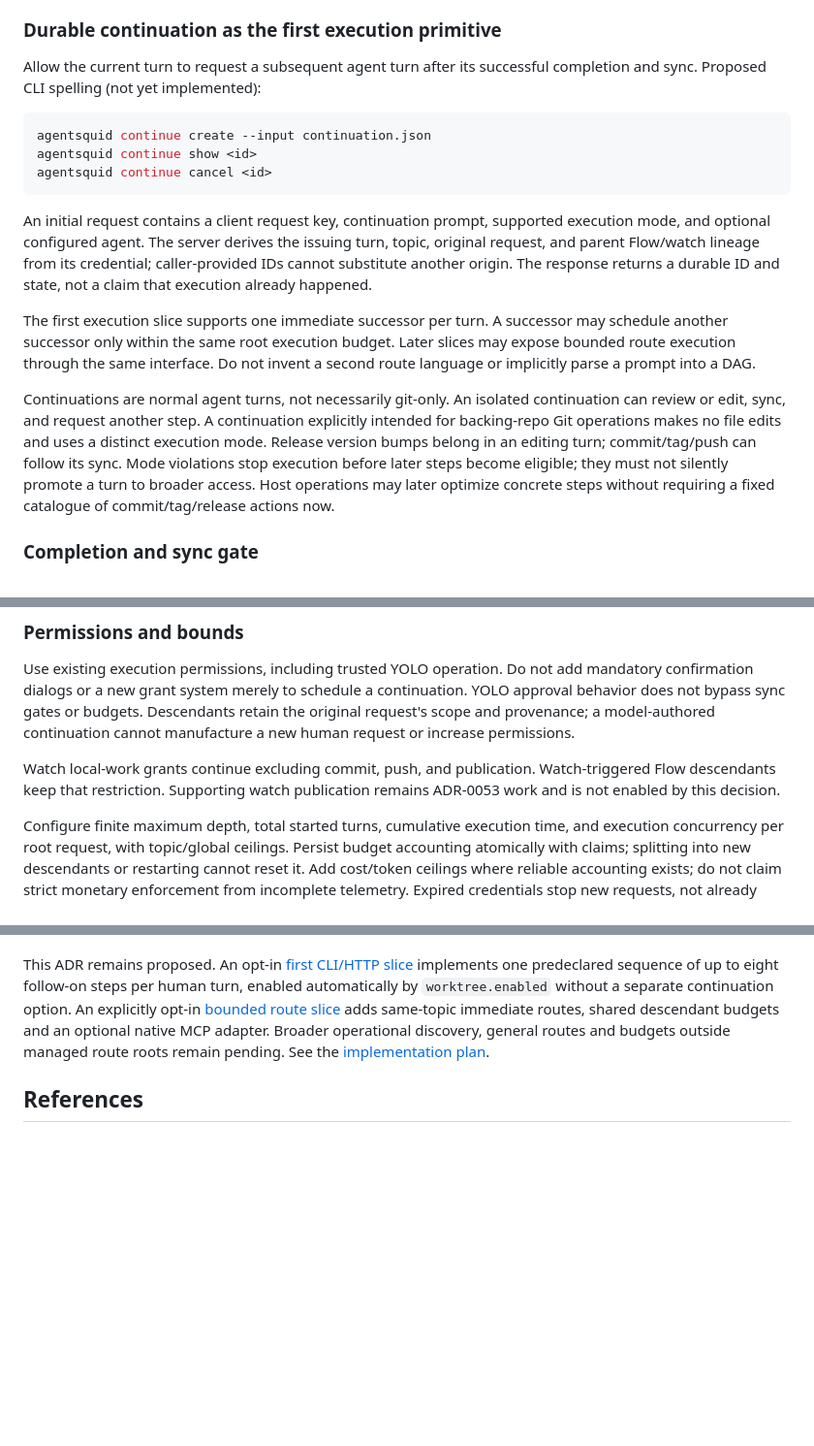
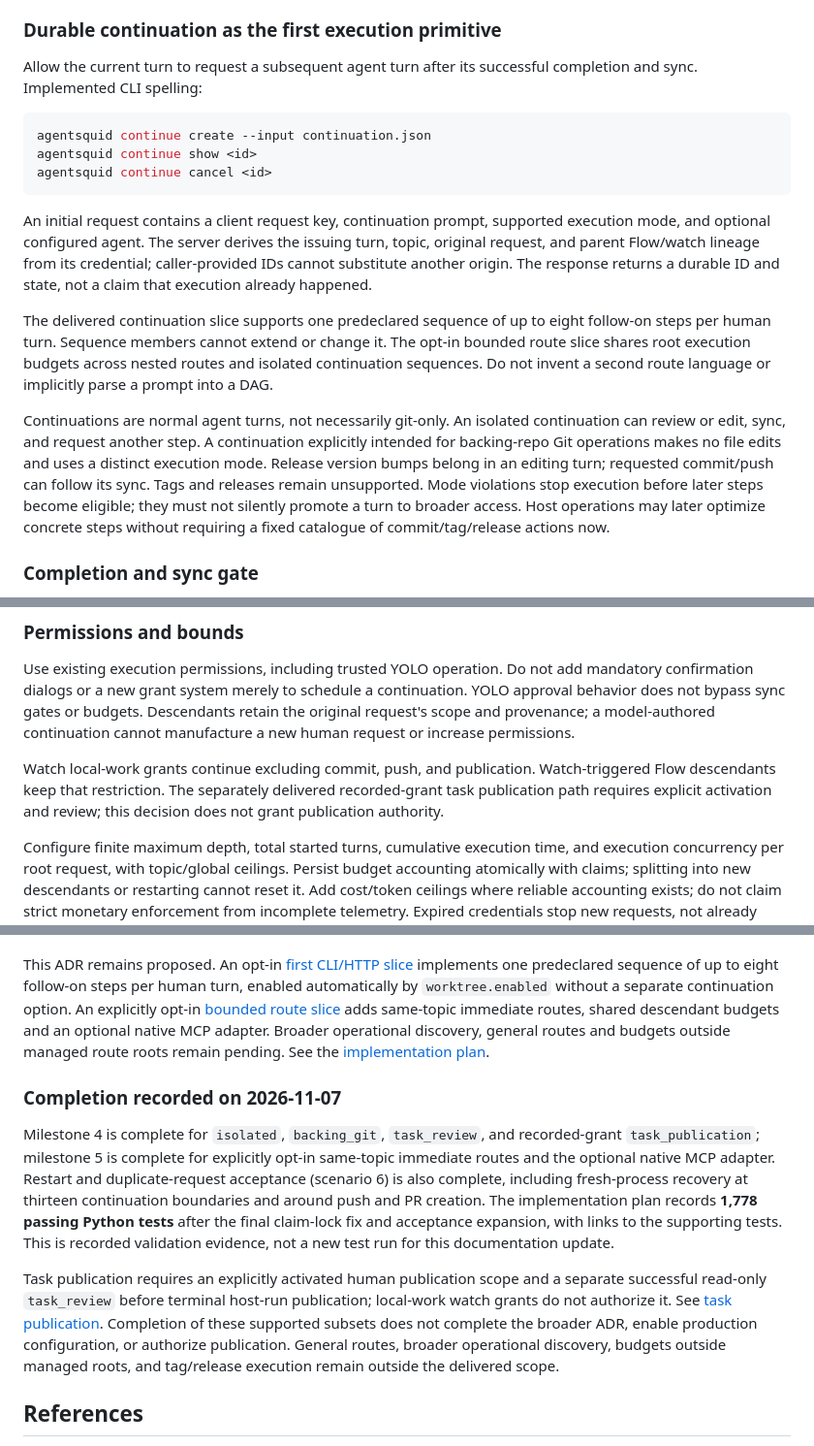
Before and after one commit to agent-squid/squid, a Markdown page: docs/decisions/0054-agent-callable-squid-capabilities-and-continuations.md, 3 parts joined by grey strips. Shown at 97% size. GitHub-like rendering; blank space fills up the shorter version.

Commit message:
docs: record ADR-0054 completion evidence and supported scope

````diff
--- a/docs/decisions/0054-agent-callable-squid-capabilities-and-continuations.md
+++ b/docs/decisions/0054-agent-callable-squid-capabilities-and-continuations.md
@@ -47,7 +48,7 @@ model promise is not enforcement.
 ### Durable continuation as the first execution primitive
 
 Allow the current turn to request a subsequent agent turn after its successful
-completion and sync. Proposed CLI spelling (not yet implemented):
+completion and sync. Implemented CLI spelling:
 
 ```sh
 agentsquid continue create --input continuation.json
@@ -61,16 +62,18 @@ turn, topic, original request, and parent Flow/watch lineage from its credential
 caller-provided IDs cannot substitute another origin. The response returns a
 durable ID and state, not a claim that execution already happened.
 
-The first execution slice supports one immediate successor per turn. A successor
-may schedule another successor only within the same root execution budget.
-Later slices may expose bounded route execution through the same interface.
+The delivered continuation slice supports one predeclared sequence of up to eight
+follow-on steps per human turn. Sequence members cannot extend or change it.
+The opt-in bounded route slice shares root execution budgets across nested
+routes and isolated continuation sequences.
 Do not invent a second route language or implicitly parse a prompt into a DAG.
 
 Continuations are normal agent turns, not necessarily git-only. An isolated
 continuation can review or edit, sync, and request another step. A continuation
 explicitly intended for backing-repo Git operations makes no file edits and
 uses a distinct execution mode. Release version bumps belong in an editing
-turn; commit/tag/push can follow its sync. Mode violations stop execution
+turn; requested commit/push can follow its sync. Tags and releases remain
+unsupported. Mode violations stop execution
 before later steps become eligible; they must not silently promote a turn to
 broader access. Host operations may later optimize concrete steps without
 requiring a fixed catalogue of commit/tag/release actions now.
@@ -127,8 +130,9 @@ Descendants retain the original request's scope and provenance; a model-authored
 continuation cannot manufacture a new human request or increase permissions.
 
 Watch local-work grants continue excluding commit, push, and publication.
-Watch-triggered Flow descendants keep that restriction. Supporting watch
-publication remains ADR-0053 work and is not enabled by this decision.
+Watch-triggered Flow descendants keep that restriction. The separately delivered
+recorded-grant task publication path requires explicit activation and review;
+this decision does not grant publication authority.
 
 Configure finite maximum depth, total started turns, cumulative execution time,
 and execution concurrency per root request, with topic/global ceilings. Persist
@@ -187,6 +191,26 @@ enabled automatically by
 descendant budgets and an optional native MCP adapter. Broader operational
 discovery, general routes and budgets outside managed route roots remain pending. See the [implementation plan](../plans/adr-0054-agent-capabilities-and-continuations.md).
 
+### Completion recorded on 2026-11-07
+
+Milestone 4 is complete for `isolated`, `backing_git`, `task_review`, and
+recorded-grant `task_publication`; milestone 5 is complete for explicitly opt-in
+same-topic immediate routes and the optional native MCP adapter. Restart and
+duplicate-request acceptance (scenario 6) is also complete, including fresh-process
+recovery at thirteen continuation boundaries and around push and PR creation.
+The implementation plan records **1,778 passing Python tests** after the final
+claim-lock fix and acceptance expansion, with links to the supporting tests.
+This is recorded validation evidence, not a new test run for this documentation
+update.
+
+Task publication requires an explicitly activated human publication scope and a
+separate successful read-only `task_review` before terminal host-run publication;
+local-work watch grants do not authorize it. See [task publication](../task-publication.md).
+Completion of these supported subsets does not complete the broader ADR, enable
+production configuration, or authorize publication. General routes, broader
+operational discovery, budgets outside managed roots, and tag/release execution
+remain outside the delivered scope.
+
 ## References
 
 - [ADR-0025: isolation and uncommitted sync](0025-per-turn-worktree-isolation.md)
````
Also changed, not shown: other parts of docs/decisions/0054-agent-callable-squid-capabilities-and-continuations.md (+1 -0 lines).
